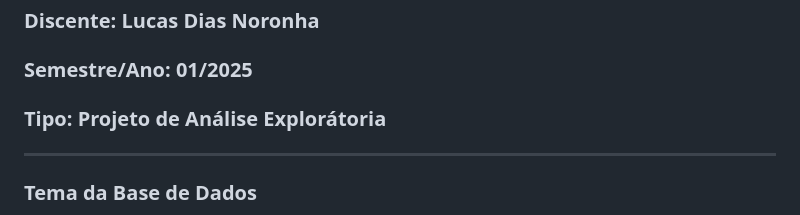
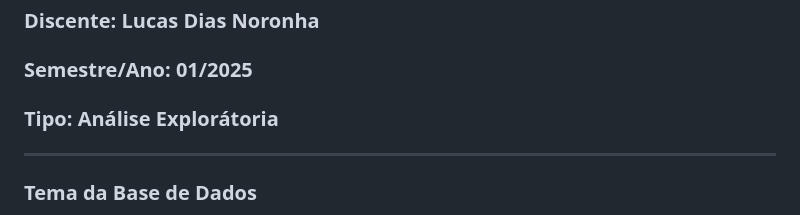
Before and after one commit to LUCASDNORONHA/exploracao-dados-indigenas-2010-2022, a Markdown page: README.md, the part around the change. Rendered like a GitHub page.

Commit message:
Update project type description in README

```diff
--- a/README.md
+++ b/README.md
@@ -11,7 +11,7 @@
 ### **Professor:** Alexandre Vaz Roriz
 ### **Discente:** Lucas Dias Noronha
 ### **Semestre/Ano:** 01/2025
-### **Tipo:** Projeto de Análise Explorátoria
+### **Tipo:** Análise Explorátoria
 
 
 ---
```
